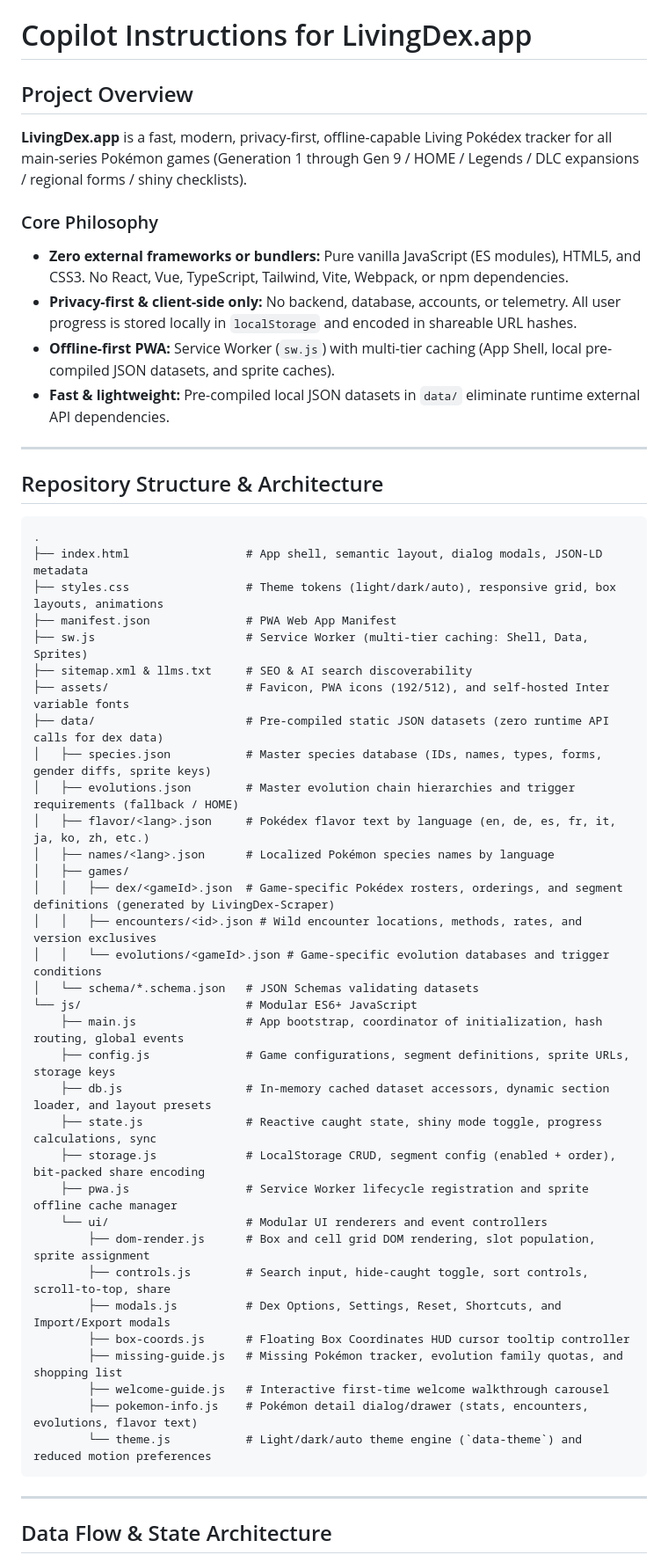
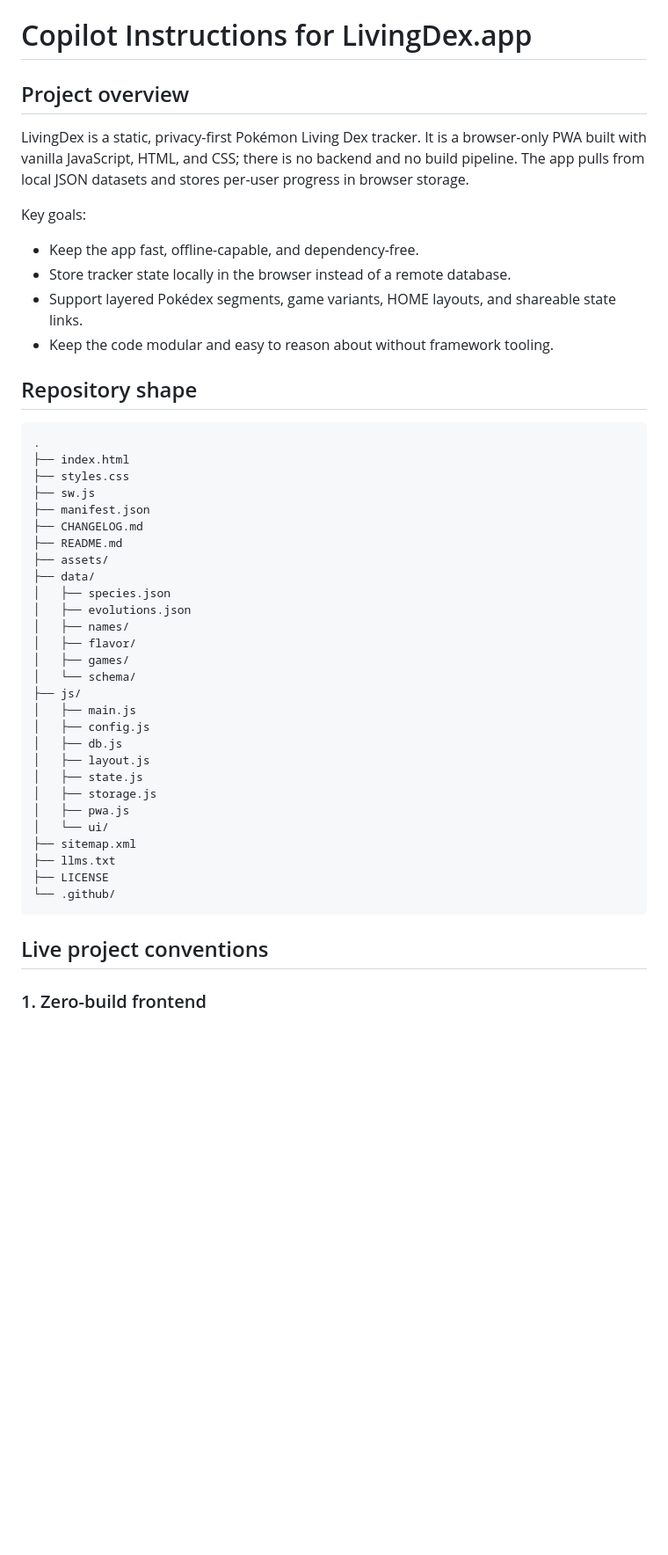
Before and after one commit to PimBARF/LivingDex, a Markdown page: .github/copilot-instructions.md, the part around one of its changes. Shown at 88% size. GitHub-like rendering; blank space fills up the shorter version.

Commit message:
refactor: update Copilot instructions for clarity and organization

````diff
--- a/.github/copilot-instructions.md
+++ b/.github/copilot-instructions.md
@@ -1,57 +1,50 @@
 # Copilot Instructions for LivingDex.app
 
-## Project Overview
+## Project overview
 
-**LivingDex.app** is a fast, modern, privacy-first, offline-capable Living Pokédex tracker for all main-series Pokémon games (Generation 1 through Gen 9 / HOME / Legends / DLC expansions / regional forms / shiny checklists).
+LivingDex is a static, privacy-first Pokémon Living Dex tracker. It is a browser-only PWA built with vanilla JavaScript, HTML, and CSS; there is no backend and no build pipeline. The app pulls from local JSON datasets and stores per-user progress in browser storage.
 
-### Core Philosophy
+Key goals:
 
-- **Zero external frameworks or bundlers:** Pure vanilla JavaScript (ES modules), HTML5, and CSS3. No React, Vue, TypeScript, Tailwind, Vite, Webpack, or npm dependencies.
-- **Privacy-first & client-side only:** No backend, database, accounts, or telemetry. All user progress is stored locally in `localStorage` and encoded in shareable URL hashes.
-- **Offline-first PWA:** Service Worker (`sw.js`) with multi-tier caching (App Shell, local pre-compiled JSON datasets, and sprite caches).
-- **Fast & lightweight:** Pre-compiled local JSON datasets in `data/` eliminate runtime external API dependencies.
+- Keep the app fast, offline-capable, and dependency-free.
+- Store tracker state locally in the browser instead of a remote database.
+- Support layered Pokédex segments, game variants, HOME layouts, and shareable state links.
+- Keep the code modular and easy to reason about without framework tooling.
 
----
+## Repository shape
 
-## Repository Structure & Architecture
-
-```
+```text
 .
-├── index.html                 # App shell, semantic layout, dialog modals, JSON-LD metadata
-├── styles.css                 # Theme tokens (light/dark/auto), responsive grid, box layouts, animations
-├── manifest.json              # PWA Web App Manifest
-├── sw.js                      # Service Worker (multi-tier caching: Shell, Data, Sprites)
-├── sitemap.xml & llms.txt     # SEO & AI search discoverability
-├── assets/                    # Favicon, PWA icons (192/512), and self-hosted Inter variable fonts
-├── data/                      # Pre-compiled static JSON datasets (zero runtime API calls for dex data)
-│   ├── species.json           # Master species database (IDs, names, types, forms, gender diffs, sprite keys)
-│   ├── evolutions.json        # Master evolution chain hierarchies and trigger requirements (fallback / HOME)
-│   ├── flavor/<lang>.json     # Pokédex flavor text by language (en, de, es, fr, it, ja, ko, zh, etc.)
-│   ├── names/<lang>.json      # Localized Pokémon species names by language
+├── index.html
+├── styles.css
+├── sw.js
+├── manifest.json
+├── CHANGELOG.md
+├── README.md
+├── assets/
+├── data/
+│   ├── species.json
+│   ├── evolutions.json
+│   ├── names/
+│   ├── flavor/
 │   ├── games/
-│   │   ├── dex/<gameId>.json  # Game-specific Pokédex rosters, orderings, and segment definitions (generated by LivingDex-Scraper)
-│   │   ├── encounters/<id>.json # Wild encounter locations, methods, rates, and version exclusives
-│   │   └── evolutions/<gameId>.json # Game-specific evolution databases and trigger conditions
-│   └── schema/*.schema.json   # JSON Schemas validating datasets
-└── js/                        # Modular ES6+ JavaScript
-    ├── main.js                # App bootstrap, coordinator of initialization, hash routing, global events
-    ├── config.js              # Game configurations, segment definitions, sprite URLs, storage keys
-    ├── db.js                  # In-memory cached dataset accessors, dynamic section loader, and layout presets
-    ├── state.js               # Reactive caught state, shiny mode toggle, progress calculations, sync
-    ├── storage.js             # LocalStorage CRUD, segment config (enabled + order), bit-packed share encoding
-    ├── pwa.js                 # Service Worker lifecycle registration and sprite offline cache manager
-    └── ui/                    # Modular UI renderers and event controllers
-        ├── dom-render.js      # Box and cell grid DOM rendering, slot population, sprite assignment
-        ├── controls.js        # Search input, hide-caught toggle, sort controls, scroll-to-top, share
-        ├── modals.js          # Dex Options, Settings, Reset, Shortcuts, and Import/Export modals
-        ├── box-coords.js      # Floating Box Coordinates HUD cursor tooltip controller
-        ├── missing-guide.js   # Missing Pokémon tracker, evolution family quotas, and shopping list
-        ├── welcome-guide.js   # Interactive first-time welcome walkthrough carousel
-        ├── pokemon-info.js    # Pokémon detail dialog/drawer (stats, encounters, evolutions, flavor text)
-        └── theme.js           # Light/dark/auto theme engine (`data-theme`) and reduced motion preferences
+│   └── schema/
+├── js/
+│   ├── main.js
+│   ├── config.js
+│   ├── db.js
+│   ├── layout.js
+│   ├── state.js
+│   ├── storage.js
+│   ├── pwa.js
+│   └── ui/
+├── sitemap.xml
+├── llms.txt
+├── LICENSE
+└── .github/
 ```
 
----
+## Live project conventions
 
-## Data Flow & State Architecture
+### 1. Zero-build frontend
 
````
Also changed, not shown: other parts of .github/copilot-instructions.md (+68 -86 lines).
